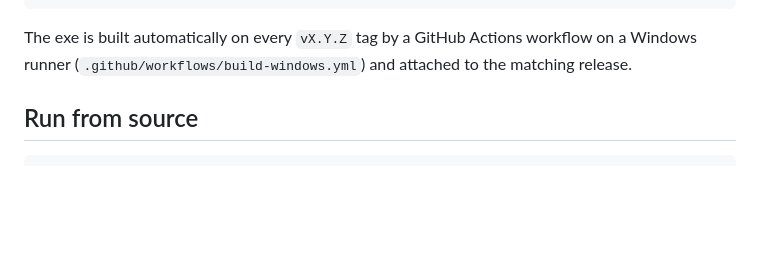
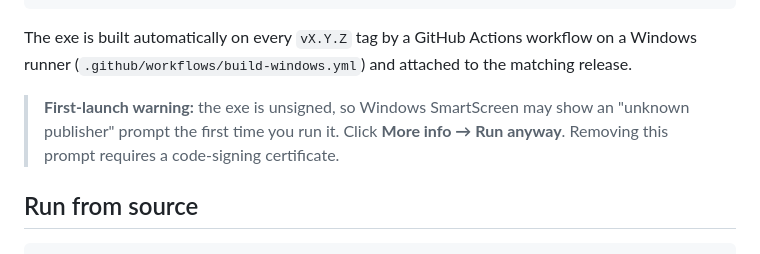
Before and after one commit to ounis/job, a Markdown page: README.md, the part around the change. GitHub-like rendering; blank space fills up the shorter version.

Commit message:
docs: note SmartScreen prompt for unsigned Windows exe

```diff
--- a/README.md
+++ b/README.md
@@ -52,6 +52,10 @@ some-folder\
 The exe is built automatically on every `vX.Y.Z` tag by a GitHub Actions
 workflow on a Windows runner (`.github/workflows/build-windows.yml`) and
 attached to the matching release.
+
+> **First-launch warning:** the exe is unsigned, so Windows SmartScreen may show
+> an "unknown publisher" prompt the first time you run it. Click **More info →
+> Run anyway**. Removing this prompt requires a code-signing certificate.
 
 ## Run from source
 
```
